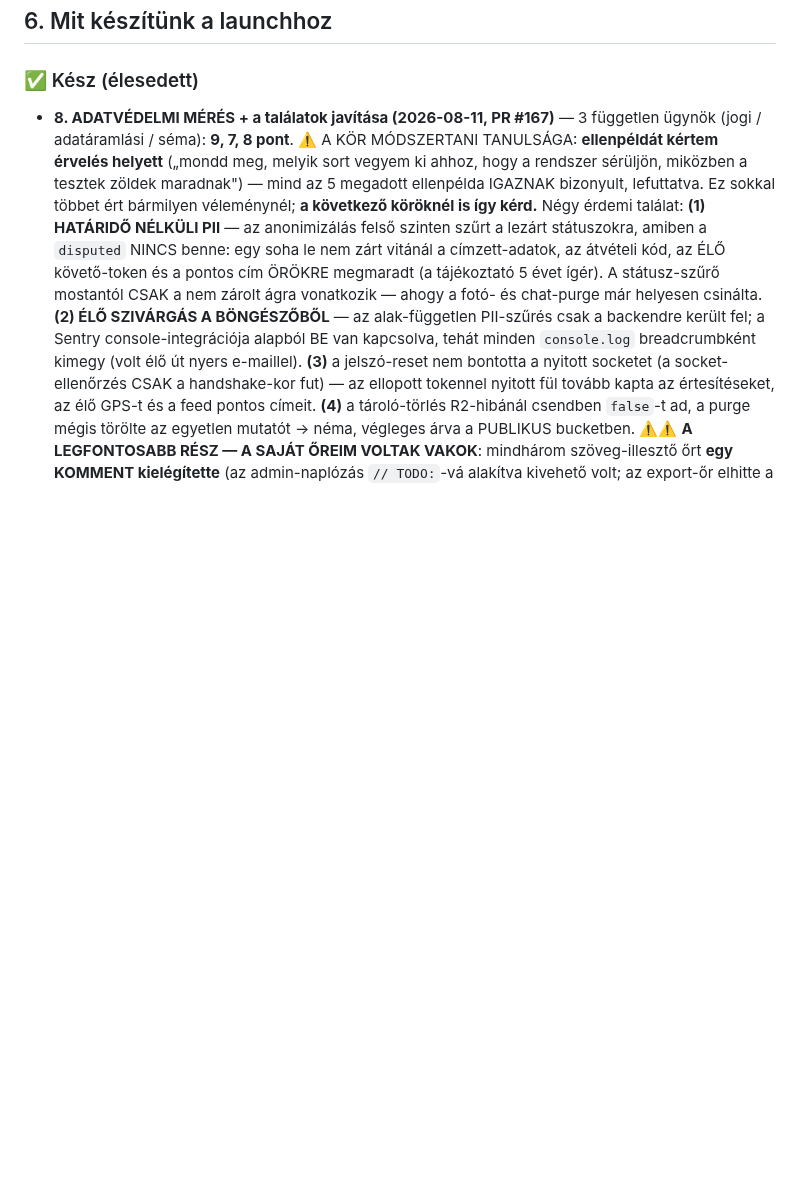
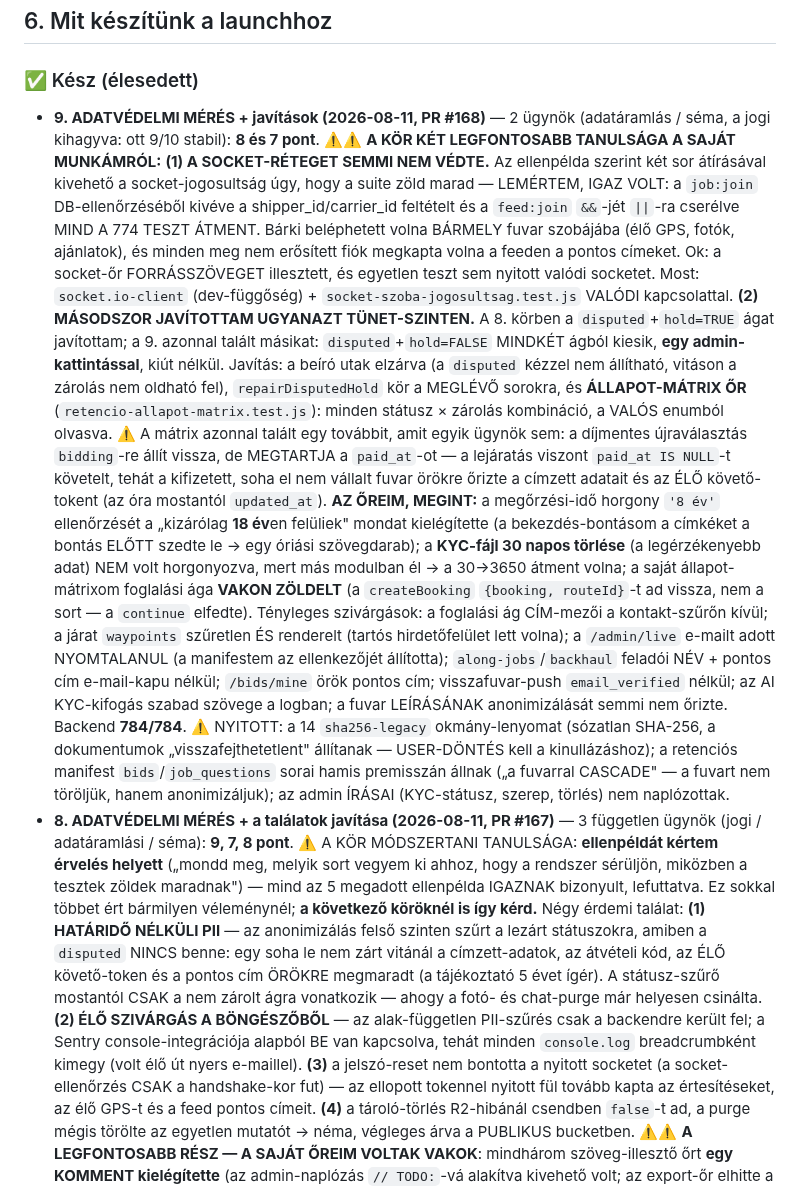
Before and after one commit to propertyTitan/BiztosFuvar, a Markdown page: CLAUDE.md, the part around the change. GitHub-like rendering; blank space fills up the shorter version.

Commit message:
docs(CLAUDE.md): a 9. adatvédelmi mérés — socket-őr, állapot-mátrix, a látszat-őrök
Co-Authored-By: Claude Opus 5 <noreply@anthropic.com>

```diff
--- a/CLAUDE.md
+++ b/CLAUDE.md
@@ -185,6 +185,48 @@ Bíróság:          Hódmezővásárhelyi Járásbíróság / Szegedi Törvény
 ## 6. Mit készítünk a launchhoz
 
 ### ✅ Kész (élesedett)
+- **9. ADATVÉDELMI MÉRÉS + javítások (2026-08-11, PR #168)** — 2 ügynök
+  (adatáramlás / séma, a jogi kihagyva: ott 9/10 stabil): **8 és 7 pont**.
+  ⚠️⚠️ **A KÖR KÉT LEGFONTOSABB TANULSÁGA A SAJÁT MUNKÁMRÓL:**
+  **(1) A SOCKET-RÉTEGET SEMMI NEM VÉDTE.** Az ellenpélda szerint két sor
+  átírásával kivehető a socket-jogosultság úgy, hogy a suite zöld marad —
+  LEMÉRTEM, IGAZ VOLT: a `job:join` DB-ellenőrzéséből kivéve a
+  shipper_id/carrier_id feltételt és a `feed:join` `&&`-jét `||`-ra cserélve
+  MIND A 774 TESZT ÁTMENT. Bárki beléphetett volna BÁRMELY fuvar szobájába
+  (élő GPS, fotók, ajánlatok), és minden meg nem erősített fiók megkapta volna
+  a feeden a pontos címeket. Ok: a socket-őr FORRÁSSZÖVEGET illesztett, és
+  egyetlen teszt sem nyitott valódi socketet. Most: `socket.io-client`
+  (dev-függőség) + `socket-szoba-jogosultsag.test.js` VALÓDI kapcsolattal.
+  **(2) MÁSODSZOR JAVÍTOTTAM UGYANAZT TÜNET-SZINTEN.** A 8. körben a
+  `disputed`+`hold=TRUE` ágat javítottam; a 9. azonnal talált másikat:
+  `disputed`+`hold=FALSE` MINDKÉT ágból kiesik, **egy admin-kattintással**,
+  kiút nélkül. Javítás: a beíró utak elzárva (a `disputed` kézzel nem
+  állítható, vitáson a zárolás nem oldható fel), `repairDisputedHold` kör a
+  MEGLÉVŐ sorokra, és **ÁLLAPOT-MÁTRIX ŐR** (`retencio-allapot-matrix.test.js`):
+  minden státusz × zárolás kombináció, a VALÓS enumból olvasva. ⚠️ A mátrix
+  azonnal talált egy továbbit, amit egyik ügynök sem: a díjmentes
+  újraválasztás `bidding`-re állít vissza, de MEGTARTJA a `paid_at`-ot — a
+  lejáratás viszont `paid_at IS NULL`-t követelt, tehát a kifizetett, soha el
+  nem vállalt fuvar örökre őrizte a címzett adatait és az ÉLŐ követő-tokent
+  (az óra mostantól `updated_at`). **AZ ŐREIM, MEGINT:** a megőrzési-idő
+  horgony `'8 év'` ellenőrzését a „kizárólag **18 év**en felüliek" mondat
+  kielégítette (a bekezdés-bontásom a címkéket a bontás ELŐTT szedte le → egy
+  óriási szövegdarab); a **KYC-fájl 30 napos törlése** (a legérzékenyebb adat)
+  NEM volt horgonyozva, mert más modulban él → a 30→3650 átment volna; a saját
+  állapot-mátrixom foglalási ága **VAKON ZÖLDELT** (a `createBooking`
+  `{booking, routeId}`-t ad vissza, nem a sort — a `continue` elfedte).
+  Tényleges szivárgások: a foglalási ág CÍM-mezői a kontakt-szűrőn kívül; a
+  járat `waypoints` szűretlen ÉS renderelt (tartós hirdetőfelület lett volna);
+  a `/admin/live` e-mailt adott NYOMTALANUL (a manifestem az ellenkezőjét
+  állította); `along-jobs`/`backhaul` feladói NÉV + pontos cím e-mail-kapu
+  nélkül; `/bids/mine` örök pontos cím; visszafuvar-push `email_verified`
+  nélkül; az AI KYC-kifogás szabad szövege a logban; a fuvar LEÍRÁSÁNAK
+  anonimizálását semmi nem őrizte. Backend **784/784**.
+  ⚠️ NYITOTT: a 14 `sha256-legacy` okmány-lenyomat (sózatlan SHA-256, a
+  dokumentumok „visszafejthetetlent" állítanak — USER-DÖNTÉS kell a
+  kinullázáshoz); a retenciós manifest `bids`/`job_questions` sorai hamis
+  premisszán állnak („a fuvarral CASCADE" — a fuvart nem töröljük, hanem
+  anonimizáljuk); az admin ÍRÁSAI (KYC-státusz, szerep, törlés) nem naplózottak.
 - **8. ADATVÉDELMI MÉRÉS + a találatok javítása (2026-08-11, PR #167)** — 3
   független ügynök (jogi / adatáramlási / séma): **9, 7, 8 pont**. ⚠️ A KÖR
   MÓDSZERTANI TANULSÁGA: **ellenpéldát kértem érvelés helyett** („mondd meg,
```
